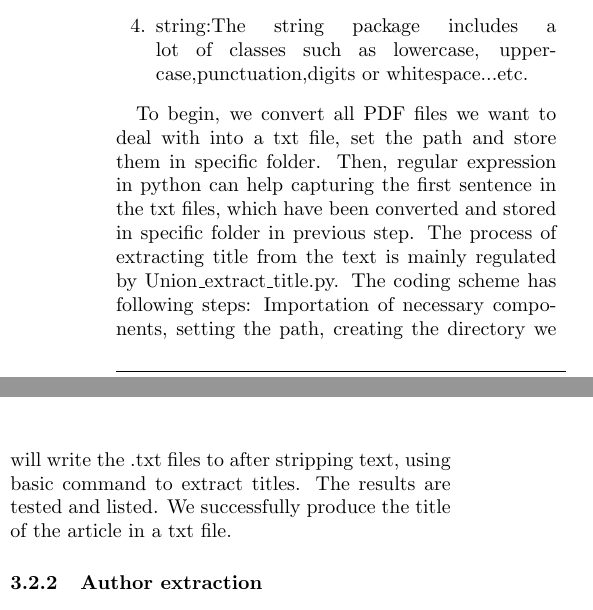
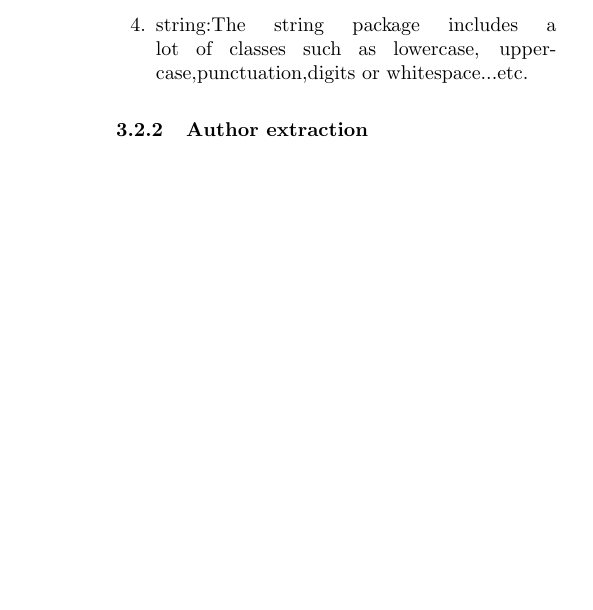
Before and after one commit to josechang/sciinfo, a LaTeX document (Report/Main.tex, which reads Report/Method_Union.tex): two parts of the columns of page 19 of 23 before the commit and part of one column of page 19 of 23 after it, the two joined at a grey line, cut so that both start at the same text, the shorter picture padded with empty space. Compiled offline with pdfLaTeX.

Commit message:
title lines

```diff
--- a/Report/Method_Union.tex
+++ b/Report/Method_Union.tex
@@ -35,15 +35,7 @@ First step, we import some necessary packages and functions as following:
 
 \end{enumerate}
 
-To begin, we convert all PDF files we want to deal with into a txt file,
-set the path and store them in specific folder.
-Then, regular expression in python can help capturing the first sentence in the txt files, which have been converted and
-stored in specific folder in previous step.
-The process of extracting title from the text is mainly regulated by Union\_extract\_title.py.
-The coding scheme has following steps: Importation of necessary components, setting the path, creating the directory we
-will write the .txt files to after stripping text, using basic command to extract titles.
-The results are tested and listed.
-We successfully produce the title of the article in a txt file.
+
 
 \subsubsection{Author extraction}
 
```
